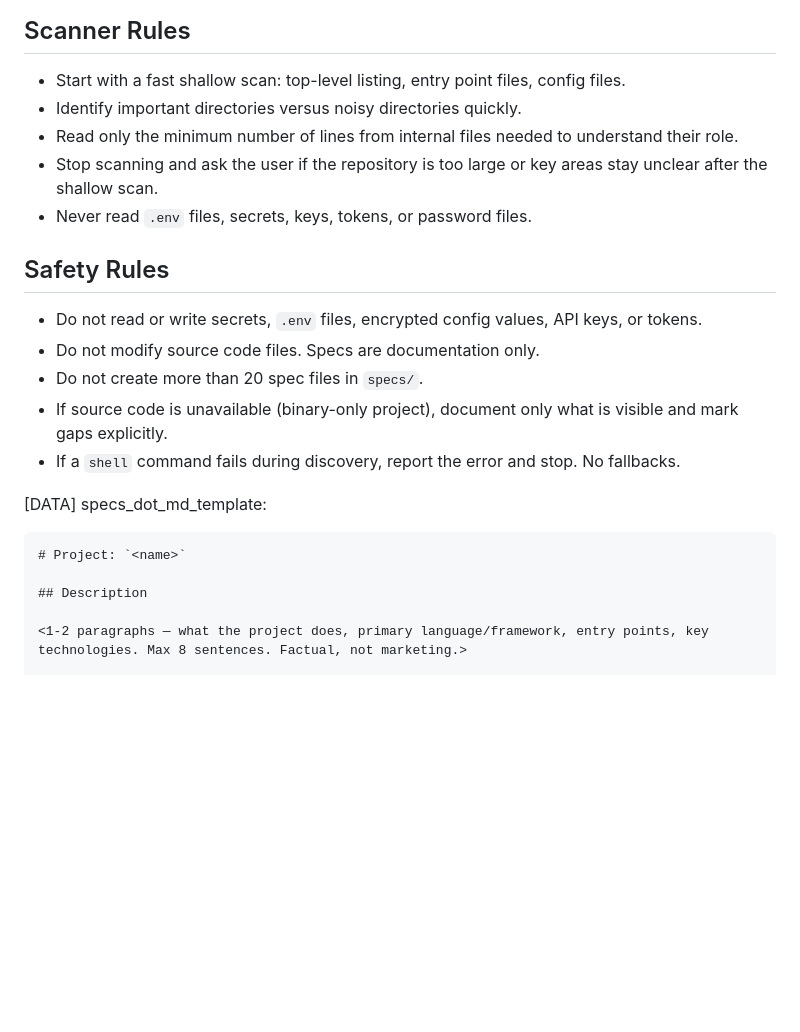
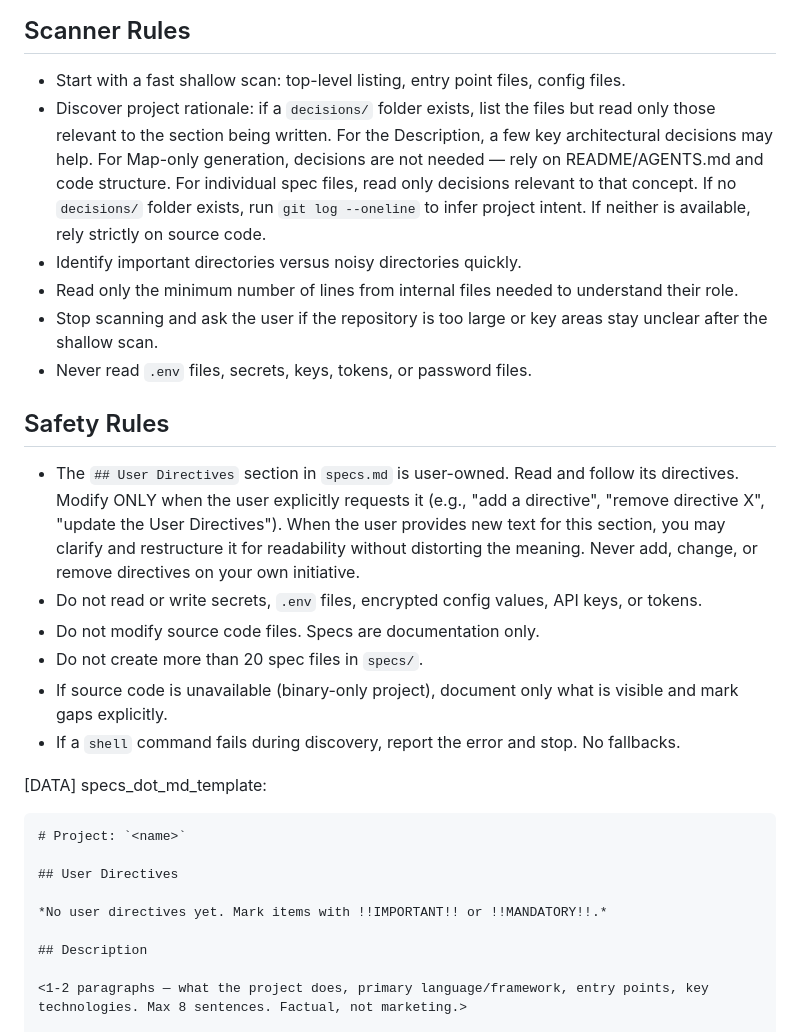
Before and after one commit to mariusg0000/blaze_ai, a Markdown page: skills/specs-manager.md, the part around one of its changes. Rendered like a GitHub page; blank space fills up the shorter version.

````diff
--- a/skills/specs-manager.md
+++ b/skills/specs-manager.md
@@ -184,6 +191,7 @@ Slow (~10+ minutes). Deep architecture documentation.
 ## Scanner Rules
 
 - Start with a fast shallow scan: top-level listing, entry point files, config files.
+- Discover project rationale: if a `decisions/` folder exists, list the files but read only those relevant to the section being written. For the Description, a few key architectural decisions may help. For Map-only generation, decisions are not needed — rely on README/AGENTS.md and code structure. For individual spec files, read only decisions relevant to that concept. If no `decisions/` folder exists, run `git log --oneline` to infer project intent. If neither is available, rely strictly on source code.
 - Identify important directories versus noisy directories quickly.
 - Read only the minimum number of lines from internal files needed to understand their role.
 - Stop scanning and ask the user if the repository is too large or key areas stay unclear after the shallow scan.
@@ -191,6 +199,7 @@ Slow (~10+ minutes). Deep architecture documentation.
 
 ## Safety Rules
 
+- The `## User Directives` section in `specs.md` is user-owned. Read and follow its directives. Modify ONLY when the user explicitly requests it (e.g., "add a directive", "remove directive X", "update the User Directives"). When the user provides new text for this section, you may clarify and restructure it for readability without distorting the meaning. Never add, change, or remove directives on your own initiative.
 - Do not read or write secrets, `.env` files, encrypted config values, API keys, or tokens.
 - Do not modify source code files. Specs are documentation only.
 - Do not create more than 20 spec files in `specs/`.
@@ -201,6 +210,10 @@ Slow (~10+ minutes). Deep architecture documentation.
 specs_dot_md_template:
 ```markdown
 # Project: `<name>`
+
+## User Directives
+
+*No user directives yet. Mark items with !!IMPORTANT!! or !!MANDATORY!!.*
 
 ## Description
 
````
Also changed, not shown: other parts of skills/specs-manager.md (+28 -21 lines), decisions/2026-06-30-1430-specs-manager-user-directives-and-discovery.md (added, +28 -0 lines).
